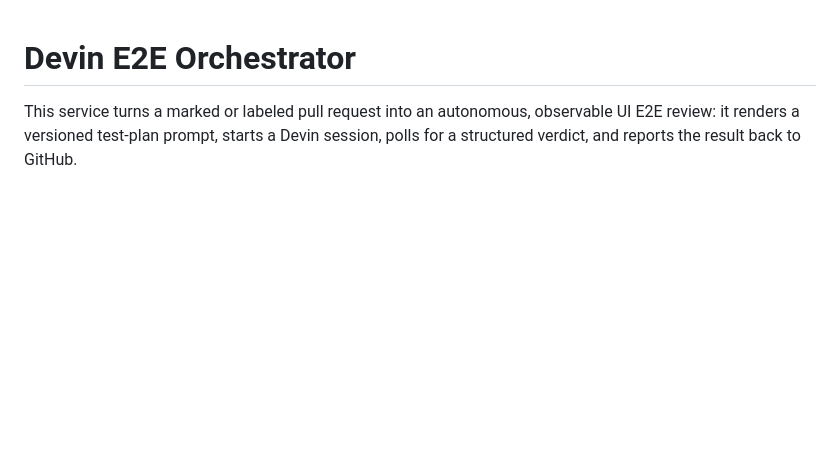
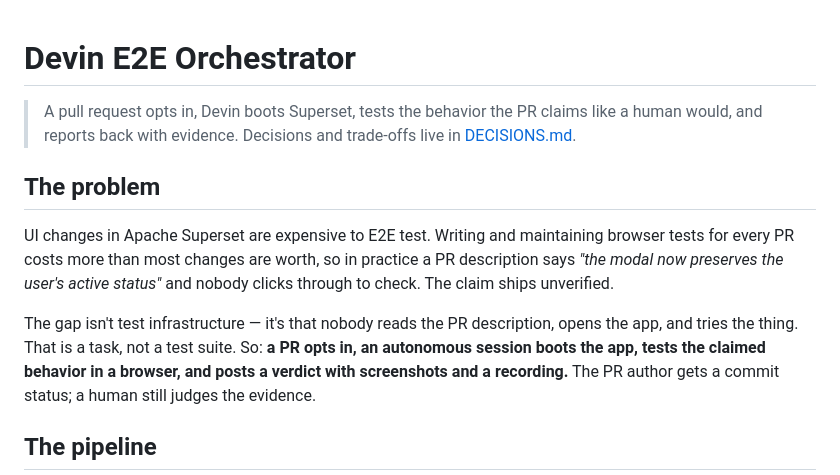
Before and after one commit to RichardHruby/devin-e2e-tester, a Markdown page: README.md, the part around one of its changes. Drawn GitHub-style; blank space fills up the shorter version.

````diff
--- a/README.md
+++ b/README.md
@@ -1,9 +1,23 @@
 # Devin E2E Orchestrator
 
-This service turns a marked or labeled pull request into an autonomous,
-observable UI E2E review: it renders a versioned test-plan prompt, starts a
-Devin session, polls for a structured verdict, and reports the result back to
-GitHub.
+> A pull request opts in, Devin boots Superset, tests the behavior the PR claims like
+> a human would, and reports back with evidence.
+> Decisions and trade-offs live in [DECISIONS.md](./DECISIONS.md).
+
+## The problem
+
+UI changes in Apache Superset are expensive to E2E test. Writing and maintaining browser
+tests for every PR costs more than most changes are worth, so in practice a PR description
+says *"the modal now preserves the user's active status"* and nobody clicks through to
+check. The claim ships unverified.
+
+The gap isn't test infrastructure — it's that nobody reads the PR description, opens the
+app, and tries the thing. That is a task, not a test suite. So: **a PR opts in, an
+autonomous session boots the app, tests the claimed behavior in a browser, and posts a
+verdict with screenshots and a recording.** The PR author gets a commit status; a human
+still judges the evidence.
+
+## The pipeline
 
 ```mermaid
 flowchart LR
````
Also changed, not shown: other parts of README.md (+113 -79 lines), DECISIONS.md (added, +148 -0 lines).
